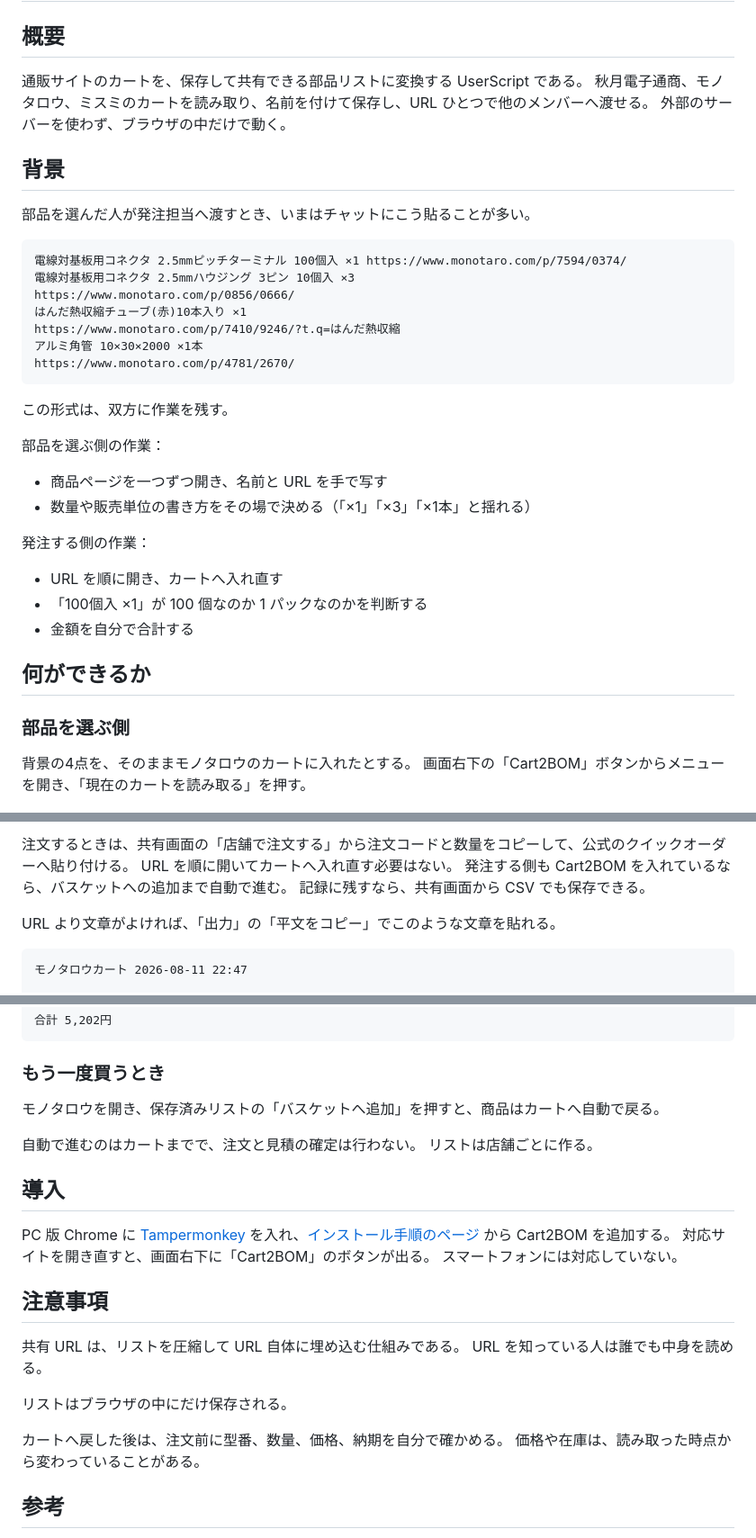
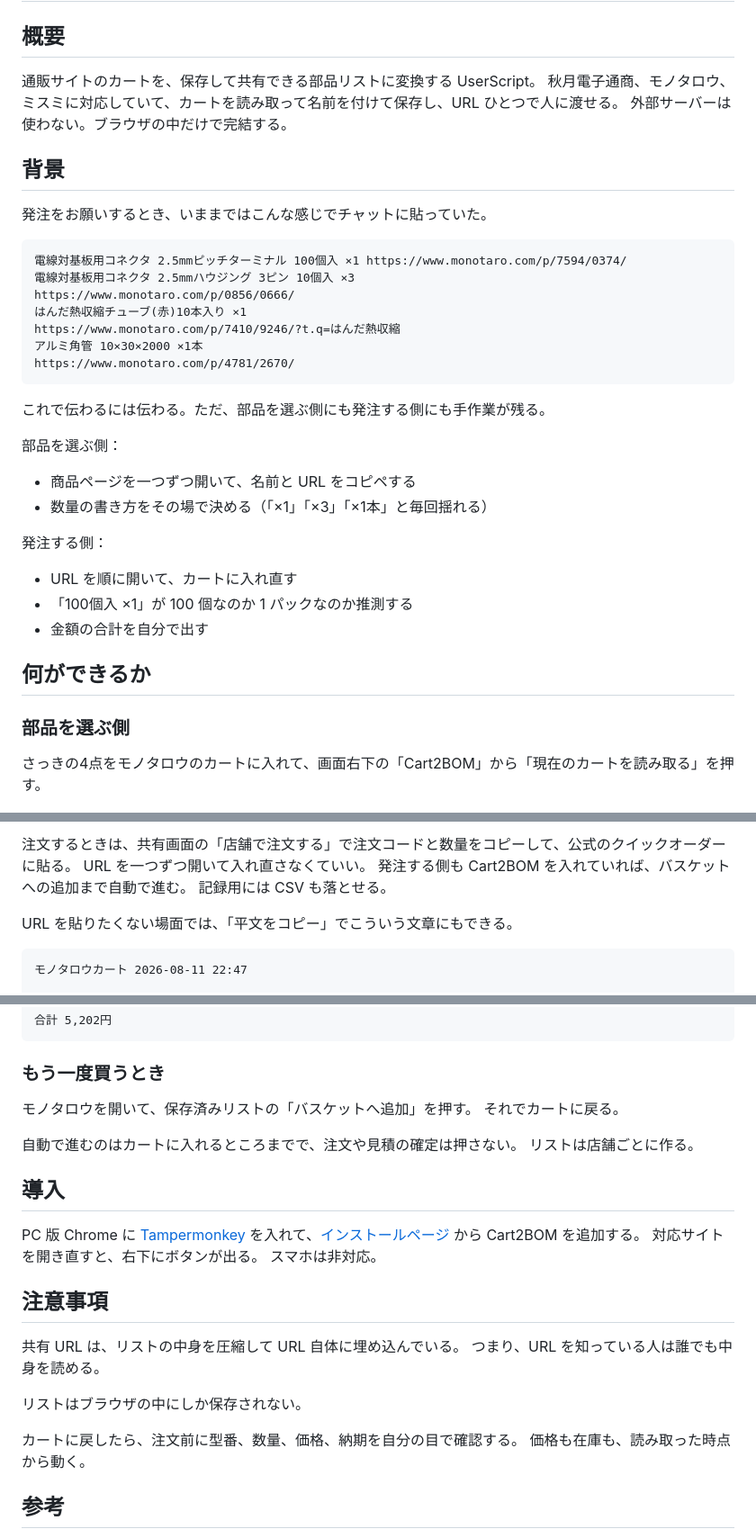
Before and after one commit to masa2429/cart2bom, a Markdown page: docs/wiki-draft.md, 3 parts joined by grey strips. Shown at 90% size. Rendered like a GitHub page.

Commit message:
docs(wiki): 文章から機械的な言い回しを取り除く

````diff
--- a/docs/wiki-draft.md
+++ b/docs/wiki-draft.md
@@ -2,13 +2,13 @@
 
 ## 概要
 
-通販サイトのカートを、保存して共有できる部品リストに変換する UserScript である。
-秋月電子通商、モノタロウ、ミスミのカートを読み取り、名前を付けて保存し、URL ひとつで他のメンバーへ渡せる。
-外部のサーバーを使わず、ブラウザの中だけで動く。
+通販サイトのカートを、保存して共有できる部品リストに変換する UserScript。
+秋月電子通商、モノタロウ、ミスミに対応していて、カートを読み取って名前を付けて保存し、URL ひとつで人に渡せる。
+外部サーバーは使わない。ブラウザの中だけで完結する。
 
 ## 背景
 
-部品を選んだ人が発注担当へ渡すとき、いまはチャットにこう貼ることが多い。
+発注をお願いするとき、いままではこんな感じでチャットに貼っていた。
 
 ```text
 電線対基板用コネクタ 2.5mmピッチターミナル 100個入 ×1 https://www.monotaro.com/p/7594/0374/
@@ -20,25 +20,24 @@ https://www.monotaro.com/p/7410/9246/?t.q=はんだ熱収縮
 https://www.monotaro.com/p/4781/2670/
 ```
 
-この形式は、双方に作業を残す。
+これで伝わるには伝わる。ただ、部品を選ぶ側にも発注する側にも手作業が残る。
 
-部品を選ぶ側の作業：
+部品を選ぶ側：
 
-- 商品ページを一つずつ開き、名前と URL を手で写す
-- 数量や販売単位の書き方をその場で決める（「×1」「×3」「×1本」と揺れる）
+- 商品ページを一つずつ開いて、名前と URL をコピペする
+- 数量の書き方をその場で決める（「×1」「×3」「×1本」と毎回揺れる）
 
-発注する側の作業：
+発注する側：
 
-- URL を順に開き、カートへ入れ直す
-- 「100個入 ×1」が 100 個なのか 1 パックなのかを判断する
-- 金額を自分で合計する
+- URL を順に開いて、カートに入れ直す
+- 「100個入 ×1」が 100 個なのか 1 パックなのか推測する
+- 金額の合計を自分で出す
 
 ## 何ができるか
 
 ### 部品を選ぶ側
 
-背景の4点を、そのままモノタロウのカートに入れたとする。
-画面右下の「Cart2BOM」ボタンからメニューを開き、「現在のカートを読み取る」を押す。
+さっきの4点をモノタロウのカートに入れて、画面右下の「Cart2BOM」から「現在のカートを読み取る」を押す。
 
 <!-- 画像は wiki に添付してパスを差し替える -->
 ![Cart2BOMのメニュー](images/cart2bom-menu.png)
@@ -63,10 +61,10 @@ https://www.monotaro.com/p/4781/2670/
 
-注文するときは、共有画面の「店舗で注文する」から注文コードと数量をコピーして、公式のクイックオーダーへ貼り付ける。
-URL を順に開いてカートへ入れ直す必要はない。
-発注する側も Cart2BOM を入れているなら、バスケットへの追加まで自動で進む。
-記録に残すなら、共有画面から CSV でも保存できる。
+注文するときは、共有画面の「店舗で注文する」で注文コードと数量をコピーして、公式のクイックオーダーに貼る。
+URL を一つずつ開いて入れ直さなくていい。
+発注する側も Cart2BOM を入れていれば、バスケットへの追加まで自動で進む。
+記録用には CSV も落とせる。
 
-URL より文章がよければ、「出力」の「平文をコピー」でこのような文章を貼れる。
+URL を貼りたくない場面では、「平文をコピー」でこういう文章にもできる。
 
 ```text
 モノタロウカート 2026-08-11 22:47
@@ -85,26 +83,27 @@ URL より文章がよければ、「出力」の「平文をコピー」でこ
 
 ### もう一度買うとき
 
-モノタロウを開き、保存済みリストの「バスケットへ追加」を押すと、商品はカートへ自動で戻る。
+モノタロウを開いて、保存済みリストの「バスケットへ追加」を押す。
+それでカートに戻る。
 
-自動で進むのはカートまでで、注文と見積の確定は行わない。
+自動で進むのはカートに入れるところまでで、注文や見積の確定は押さない。
 リストは店舗ごとに作る。
 
 ## 導入
 
-PC 版 Chrome に [Tampermonkey](https://www.tampermonkey.net/) を入れ、[インストール手順のページ](https://masa2429.github.io/cart2bom/install/) から Cart2BOM を追加する。
-対応サイトを開き直すと、画面右下に「Cart2BOM」のボタンが出る。
-スマートフォンには対応していない。
+PC 版 Chrome に [Tampermonkey](https://www.tampermonkey.net/) を入れて、[インストールページ](https://masa2429.github.io/cart2bom/install/) から Cart2BOM を追加する。
+対応サイトを開き直すと、右下にボタンが出る。
+スマホは非対応。
 
 ## 注意事項
 
-共有 URL は、リストを圧縮して URL 自体に埋め込む仕組みである。
-URL を知っている人は誰でも中身を読める。
+共有 URL は、リストの中身を圧縮して URL 自体に埋め込んでいる。
+つまり、URL を知っている人は誰でも中身を読める。
 
-リストはブラウザの中にだけ保存される。
+リストはブラウザの中にしか保存されない。
 
-カートへ戻した後は、注文前に型番、数量、価格、納期を自分で確かめる。
-価格や在庫は、読み取った時点から変わっていることがある。
+カートに戻したら、注文前に型番、数量、価格、納期を自分の目で確認する。
+価格も在庫も、読み取った時点から動く。
 
 ## 参考
 
````
Also changed, not shown: other parts of docs/wiki-draft.md (+8 -9 lines).
